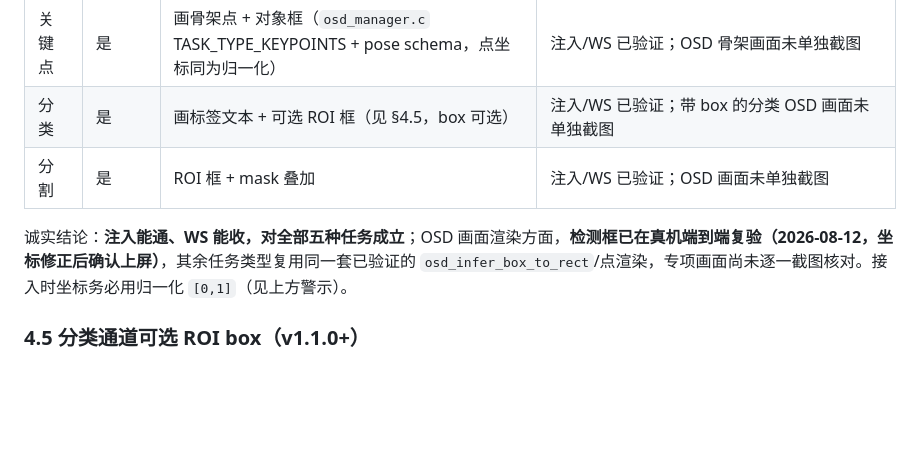
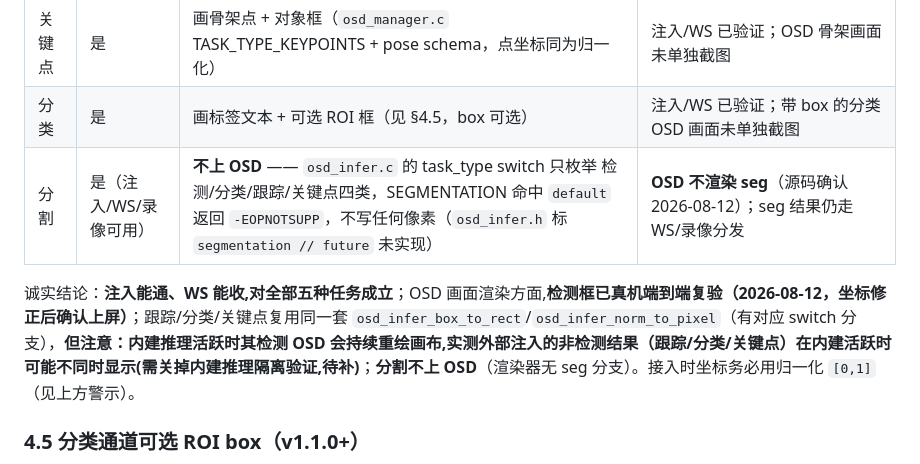
Before and after one commit to suharvest/recamera-pro-ext-api, a Markdown page: docs/ext/README.md, the part around the change. Rendered like a GitHub page; blank space fills up the shorter version.

```diff
--- a/docs/ext/README.md
+++ b/docs/ext/README.md
@@ -416,9 +416,9 @@ with ResultSink(source_id="my-app") as sink:
 | 跟踪 | 是 | 画框 + `track_id`（复用同一 `osd_infer_box_to_rect`） | 注入/WS 已验证；OSD 画面复用已验证的检测框渲染，跟踪专项画面未单独截图 |
 | 关键点 | 是 | 画骨架点 + 对象框（`osd_manager.c` TASK_TYPE_KEYPOINTS + pose schema，点坐标同为归一化） | 注入/WS 已验证；OSD 骨架画面未单独截图 |
 | 分类 | 是 | 画标签文本 + 可选 ROI 框（见 §4.5，box 可选） | 注入/WS 已验证；带 box 的分类 OSD 画面未单独截图 |
-| 分割 | 是 | ROI 框 + mask 叠加 | 注入/WS 已验证；OSD 画面未单独截图 |
+| 分割 | 是（注入/WS/录像可用） | **不上 OSD** —— `osd_infer.c` 的 task_type switch 只枚举 检测/分类/跟踪/关键点四类，SEGMENTATION 命中 `default` 返回 `-EOPNOTSUPP`，不写任何像素（`osd_infer.h` 标 `segmentation // future` 未实现） | **OSD 不渲染 seg**（源码确认 2026-08-12）；seg 结果仍走 WS/录像分发 |
 
-诚实结论：**注入能通、WS 能收，对全部五种任务成立**；OSD 画面渲染方面，**检测框已在真机端到端复验（2026-08-12，坐标修正后确认上屏）**，其余任务类型复用同一套已验证的 `osd_infer_box_to_rect`/点渲染，专项画面尚未逐一截图核对。接入时坐标务必用归一化 `[0,1]`（见上方警示）。
+诚实结论：**注入能通、WS 能收,对全部五种任务成立**；OSD 画面渲染方面,**检测框已真机端到端复验（2026-08-12，坐标修正后确认上屏）**；跟踪/分类/关键点复用同一套 `osd_infer_box_to_rect`/`osd_infer_norm_to_pixel`（有对应 switch 分支），**但注意：内建推理活跃时其检测 OSD 会持续重绘画布,实测外部注入的非检测结果（跟踪/分类/关键点）在内建活跃时可能不同时显示(需关掉内建推理隔离验证,待补)**；**分割不上 OSD**（渲染器无 seg 分支）。接入时坐标务必用归一化 `[0,1]`（见上方警示）。
 
 ### 4.5 分类通道可选 ROI box（v1.1.0+）
 
```
Also changed, not shown: README.md (added, +39 -0 lines).
